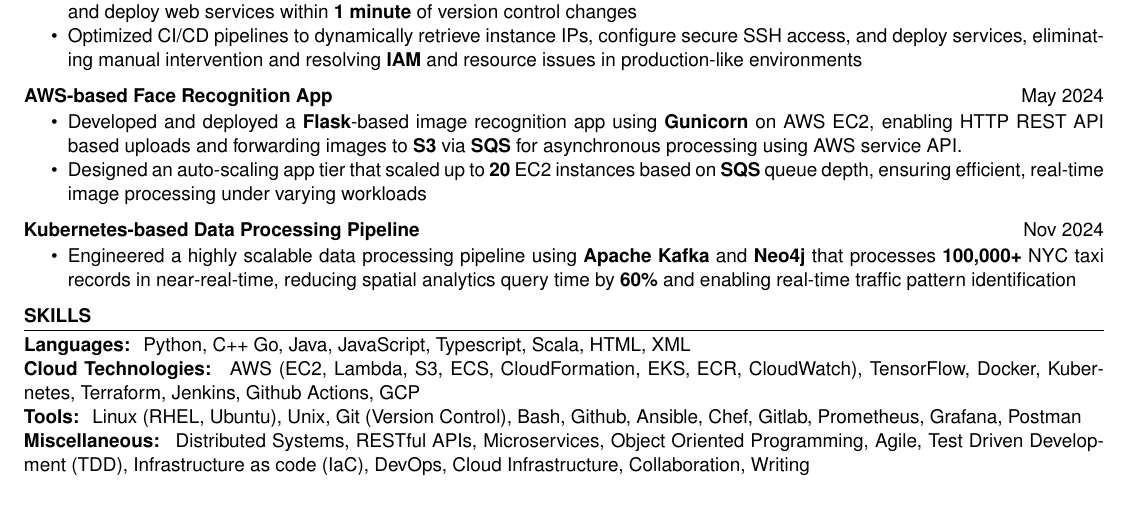
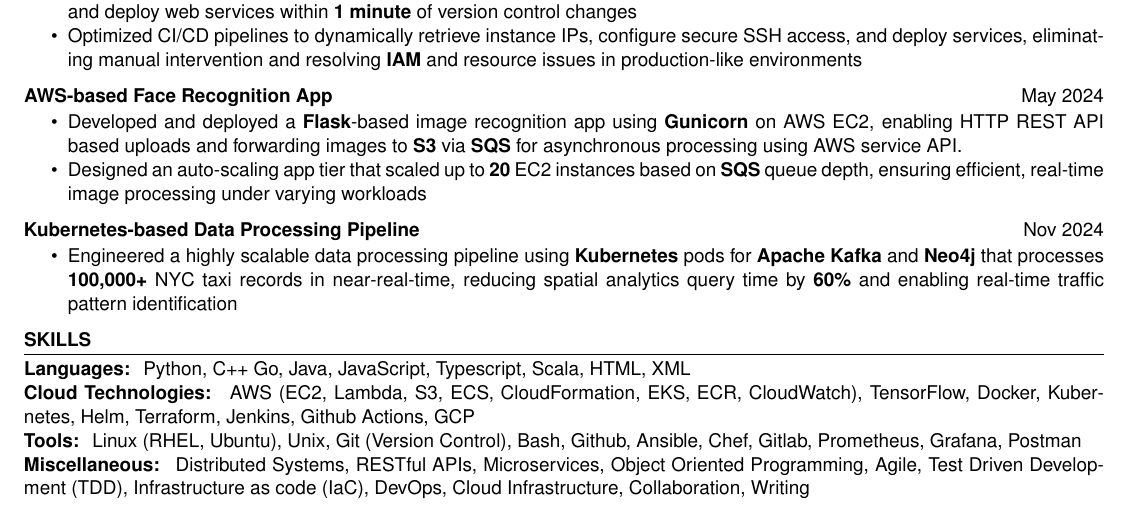
Before and after one commit to Ajtambad/Resume, a LaTeX CV (DevOps/DevOps.tex): part of the page, cut so that both start at the same text. Compiled offline with pdfLaTeX.

Commit message:
Added Helm as a keyword in DevOps resume

```diff
--- a/DevOps/DevOps.tex
+++ b/DevOps/DevOps.tex
@@ -117,7 +117,7 @@
     \begin{itemize}
         \vspace{-0.5em}
         \itemsep -6pt {}
-        \item Engineered a highly scalable data processing pipeline using \textbf{Apache Kafka} and \textbf{Neo4j} that processes \textbf{100,000+} NYC taxi records in near-real-time, reducing spatial analytics query time by \textbf{60\%} and enabling real-time traffic pattern identification
+        \item Engineered a highly scalable data processing pipeline using \textbf{Kubernetes} pods for \textbf{Apache Kafka} and \textbf{Neo4j} that processes \textbf{100,000+} NYC taxi records in near-real-time, reducing spatial analytics query time by \textbf{60\%} and enabling real-time traffic pattern identification
     \end{itemize}
 
 \end{experienceSection}
@@ -130,7 +130,7 @@
     ] \\
     \skillItem[
         category={Cloud Technologies},
-        skills={AWS (EC2, Lambda, S3, ECS, CloudFormation, EKS, ECR, CloudWatch), TensorFlow, Docker, Kubernetes, Terraform, Jenkins, Github Actions, GCP}
+        skills={AWS (EC2, Lambda, S3, ECS, CloudFormation, EKS, ECR, CloudWatch), TensorFlow, Docker, Kubernetes, Helm, Terraform, Jenkins, Github Actions, GCP}
     ] \\
     \skillItem[
         category={Tools},
```
